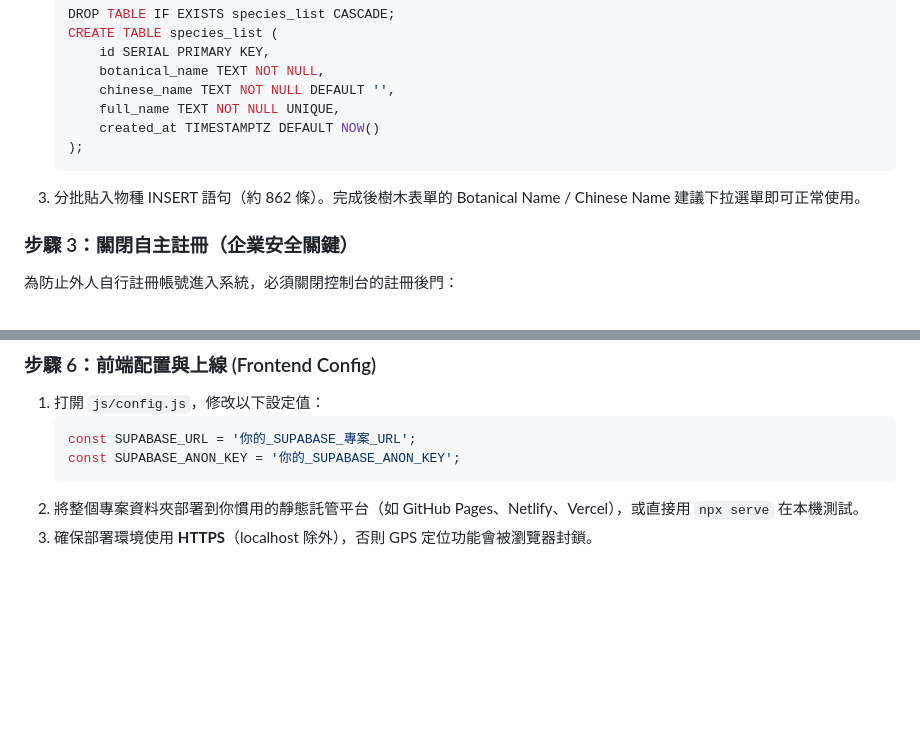
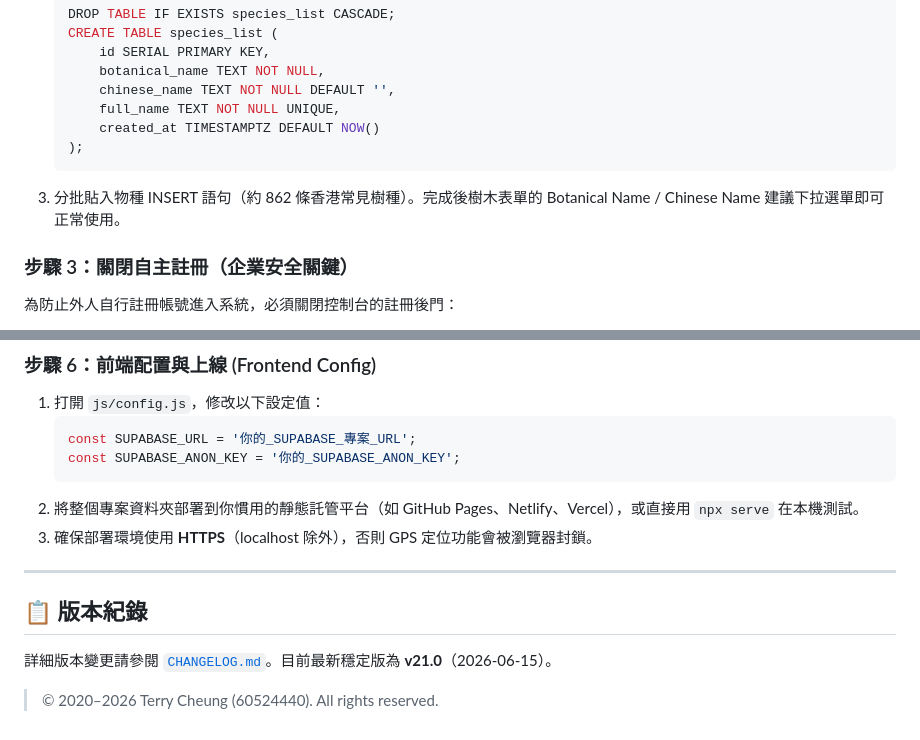
Before and after one commit to 21053628/tree-survey, a Markdown page: README.md, 2 parts joined by grey strips. Rendered like a GitHub page; blank space fills up the shorter version.

````diff
--- a/README.md
+++ b/README.md
@@ -54,7 +130,7 @@
        created_at TIMESTAMPTZ DEFAULT NOW()
    );
    ```
-3. 分批貼入物種 INSERT 語句（約 862 條）。完成後樹木表單的 Botanical Name / Chinese Name 建議下拉選單即可正常使用。
+3. 分批貼入物種 INSERT 語句（約 862 條香港常見樹種）。完成後樹木表單的 Botanical Name / Chinese Name 建議下拉選單即可正常使用。
 
 ### 步驟 3：關閉自主註冊（企業安全關鍵）
 為防止外人自行註冊帳號進入系統，必須關閉控制台的註冊後門：
@@ -80,3 +156,11 @@
    ```
 2. 將整個專案資料夾部署到你慣用的靜態託管平台（如 GitHub Pages、Netlify、Vercel），或直接用 `npx serve` 在本機測試。
 3. 確保部署環境使用 **HTTPS**（localhost 除外），否則 GPS 定位功能會被瀏覽器封鎖。
+
+---
+
+## 📋 版本紀錄
+
+詳細版本變更請參閱 [`CHANGELOG.md`](./CHANGELOG.md)。目前最新穩定版為 **v21.0**（2026-06-15）。
+
+> © 2020–2026 Terry Cheung (60524440). All rights reserved.
````
Also changed, not shown: other parts of README.md (+84 -8 lines).
